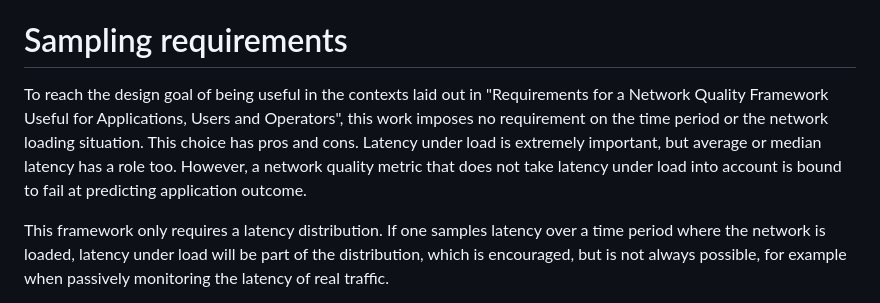
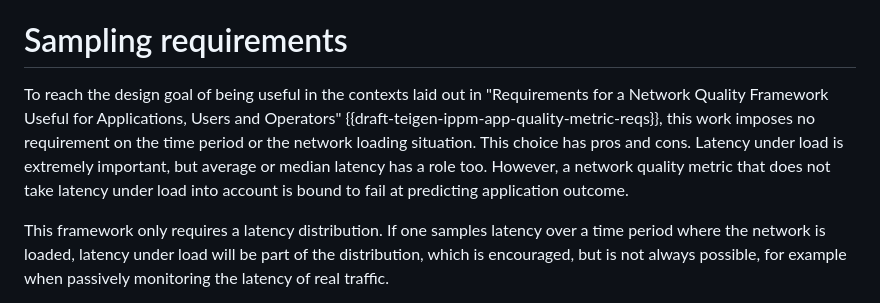
Before and after one commit to hawkinsw/QoOID, a Markdown page: draft-olden-ippm-qoo.md, the part around the change. Drawn GitHub-style.

Commit message:
Update draft-olden-ippm-qoo.md
Added missing reference

```diff
--- a/draft-olden-ippm-qoo.md
+++ b/draft-olden-ippm-qoo.md
@@ -118,7 +118,7 @@ A key assumption behind the choice of latency distribution is that different app
 Two distributions can be composed using convolution {{TR-452.1}}.
 
 # Sampling requirements
-To reach the design goal of being useful in the contexts laid out in "Requirements for a Network Quality Framework Useful for Applications, Users and Operators", this work imposes no requirement on the time period or the network loading situation. This choice has pros and cons. Latency under load is extremely important, but average or median latency has a role too. However, a network quality metric that does not take latency under load into account is bound to fail at predicting application outcome.
+To reach the design goal of being useful in the contexts laid out in "Requirements for a Network Quality Framework Useful for Applications, Users and Operators" {{draft-teigen-ippm-app-quality-metric-reqs}}, this work imposes no requirement on the time period or the network loading situation. This choice has pros and cons. Latency under load is extremely important, but average or median latency has a role too. However, a network quality metric that does not take latency under load into account is bound to fail at predicting application outcome.
 
 This framework only requires a latency distribution. If one samples latency over a time period where the network is loaded, latency under load will be part of the distribution, which is encouraged, but is not always possible, for example when passively monitoring the latency of real traffic.
 
```
